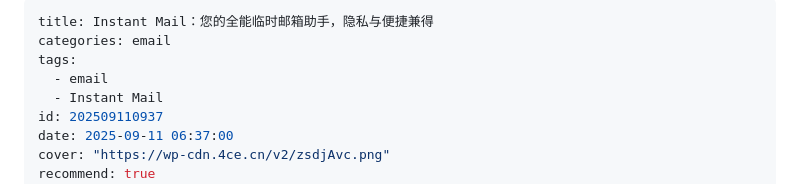
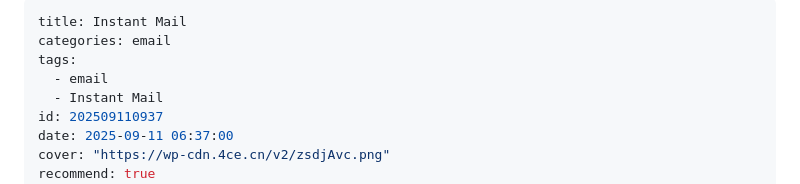
Before and after one commit to xingmihai/blog, a Markdown page: posts/InstantMail.md, the part around the change. Rendered like a GitHub page.

```diff
--- a/posts/InstantMail.md
+++ b/posts/InstantMail.md
@@ -1,5 +1,5 @@
 ---
-title: Instant Mail：您的全能临时邮箱助手，隐私与便捷兼得
+title: Instant Mail
 categories: email
 tags:
   - email
```
